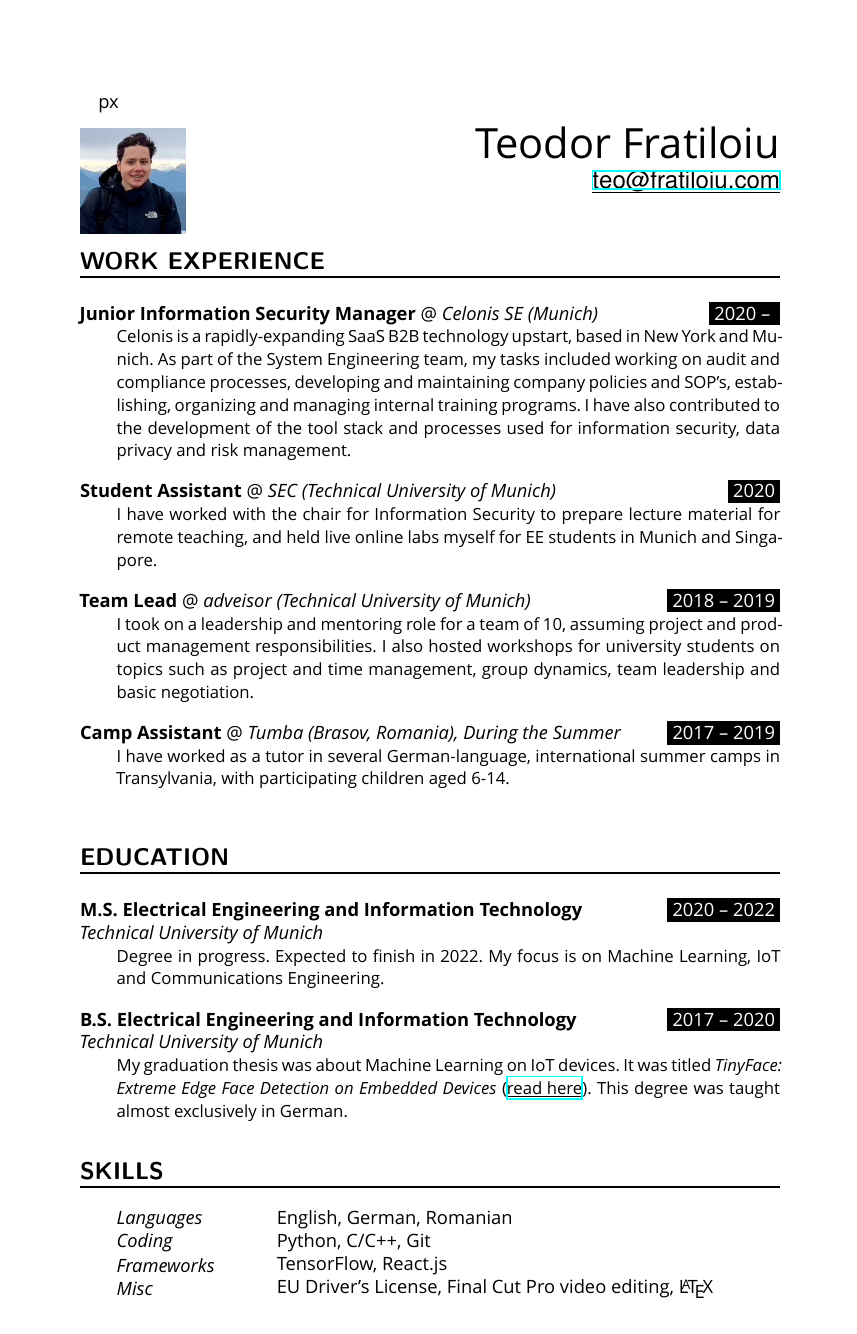
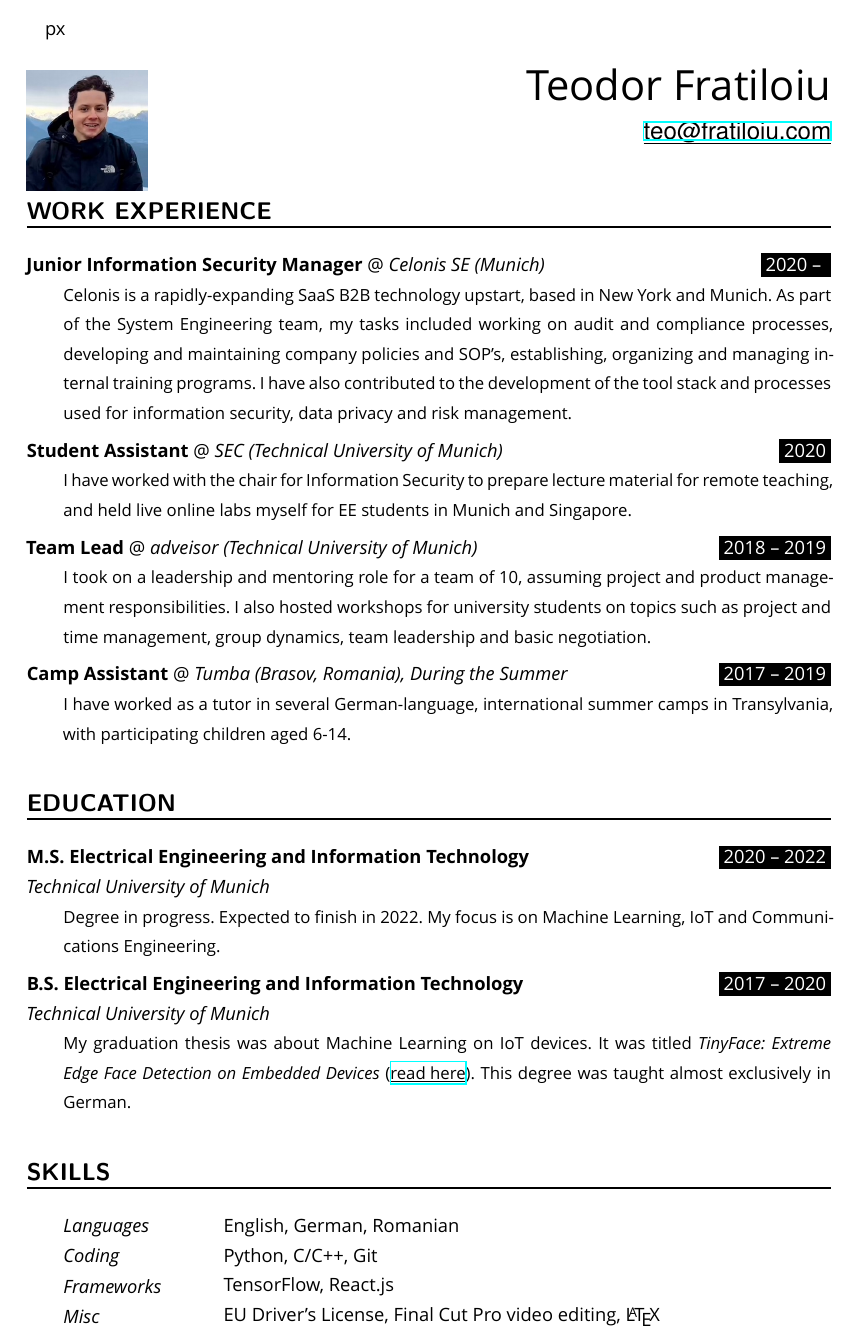
Before and after one commit to munober/munober.github.io, a LaTeX CV (docs/resume/resume.tex): the whole page. Compiled offline with XeLaTeX; a missing font is replaced by an installed copy or a similar font.

Commit message:
feedback updates

```diff
--- a/docs/resume/resume.tex
+++ b/docs/resume/resume.tex
@@ -8,6 +8,7 @@
 %
 %%%%%%%%%%%%%%%%%%%%%%%%%%%%%%%%%%%%%%%%%%%%%%%%%%%%%%%%%%%%%%%%%%%%%%
 \documentclass[paper=a4,fontsize=11pt]{scrartcl}
+\renewcommand{\baselinestretch}{1.3} % set line spacing
 
 \usepackage[english]{babel}
 %\usepackage[utf8x]{inputenc}
@@ -17,8 +18,10 @@
 \usepackage{amsmath,amsfonts,amsthm}     % Math packages
 \usepackage{graphicx}                    % Enable pdflatex
 \usepackage[svgnames]{xcolor}            % Colors by their 'svgnames'
-\usepackage{geometry}
-	\textheight=700px                    % Saving trees ;-)
+\usepackage[margin=0.8in]{geometry} % left margin
+	\textheight=720px                    % Saving trees ;-)
+	\textwidth = 6.65in
+
 \usepackage{url}
 \usepackage{hyperref}
 \usepackage{wrapfig}
@@ -39,7 +42,7 @@
 %%% ------------------------------------------------------------
 \newlength{\spacebox}
 \settowidth{\spacebox}{8888888888}			% Box to align text
-\newcommand{\sepspace}{\vspace*{1em}}		% Vertical space macro
+\newcommand{\sepspace}{\vspace*{0.45em}}		% Vertical space macro
 
 \newcommand{\MyName}[1]{ % Name
 
@@ -121,8 +124,7 @@
 \sepspace
 
 \WorkEntry{Camp Assistant}{2017 – 2019}{Tumba (Brasov, Romania), During the Summer}{I have worked as a tutor in several German-language, international summer camps in Transylvania, with participating children aged 6-14.}
-\sepspace
-
+%\sepspace
 % \WorkEntry{Secretary-General}{2015-2016}{Model United Nations of Bucharest}{ I was the leader of the organizing team of the 2016 edition of my high school’s international MUN conference, with over 350 participants, 200 of which came from abroad.}
 
 %%% Education
```
Also changed, not shown: docs/resume/resume.pdf.
